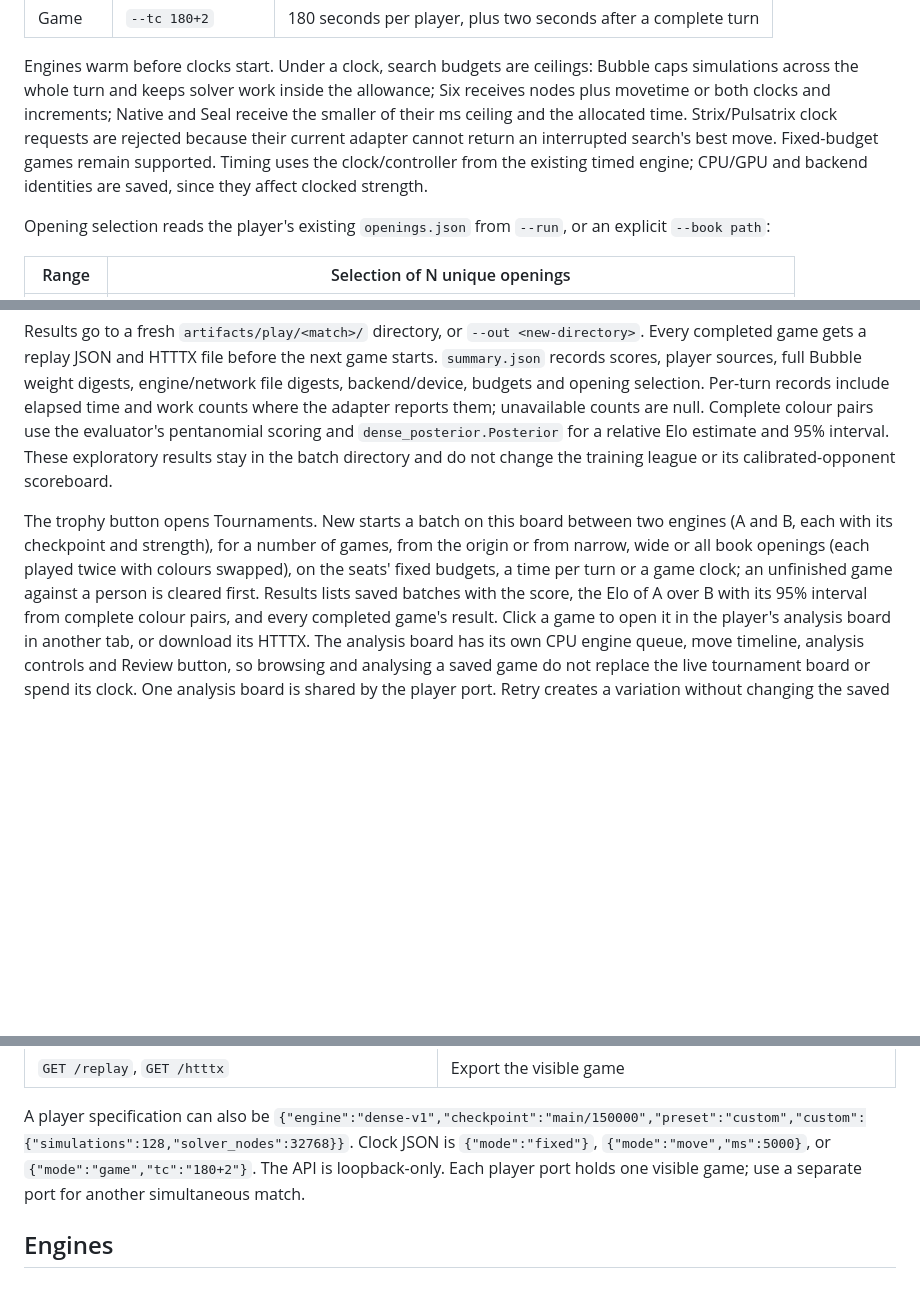
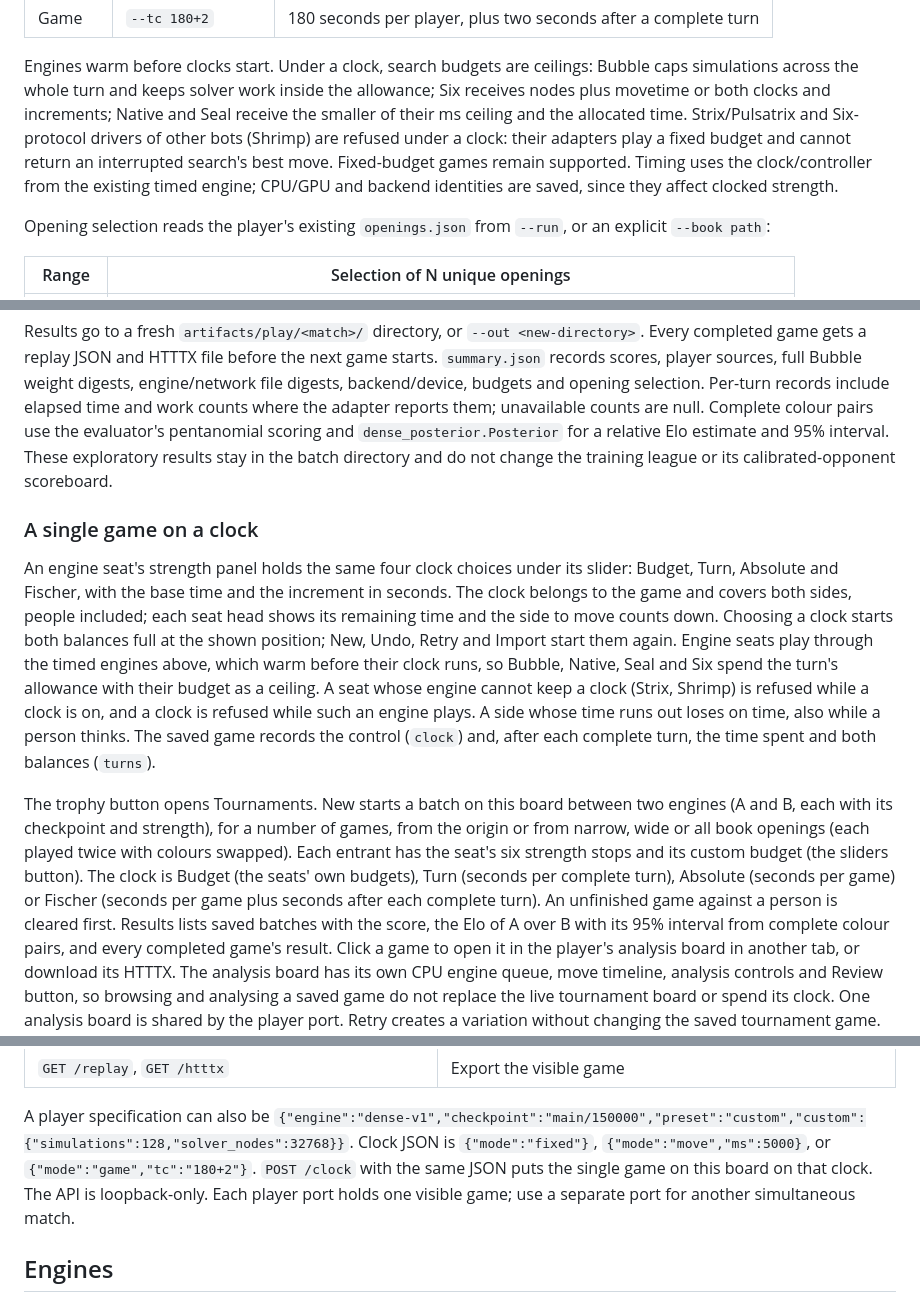
Before and after one commit to Tomodovodoo/HeXO, a Markdown page: docs/play.md, 3 parts joined by grey strips. GitHub-like rendering; blank space fills up the shorter version.

```diff
--- a/docs/play.md
+++ b/docs/play.md
@@ -59,8 +59,8 @@ The clock belongs to the match and applies to both seats:
 Engines warm before clocks start. Under a clock, search budgets are ceilings: Bubble caps simulations
 across the whole turn and keeps solver work inside the allowance; Six receives nodes plus movetime or
 both clocks and increments; Native and Seal receive the smaller of their ms ceiling and the allocated time.
-Strix/Pulsatrix clock requests are rejected because their current adapter cannot return an interrupted
-search's best move. Fixed-budget games remain supported. Timing uses the clock/controller from the existing
+Strix/Pulsatrix and Six-protocol drivers of other bots (Shrimp) are refused under a clock: their adapters play a
+fixed budget and cannot return an interrupted search's best move. Fixed-budget games remain supported. Timing uses the clock/controller from the existing
 timed engine; CPU/GPU and backend identities are saved, since they affect clocked strength.
 
 Opening selection reads the player's existing `openings.json` from `--run`, or an explicit `--book path`:
@@ -91,10 +91,24 @@ null. Complete colour pairs use the evaluator's pentanomial scoring and `dense_p
 relative Elo estimate and 95% interval. These exploratory results stay in the batch directory and do not
 change the training league or its calibrated-opponent scoreboard.
 
+### A single game on a clock
+
+An engine seat's strength panel holds the same four clock choices under its slider: Budget, Turn, Absolute and
+Fischer, with the base time and the increment in seconds. The clock belongs to the game and covers both sides,
+people included; each seat head shows its remaining time and the side to move counts down. Choosing a clock
+starts both balances full at the shown position; New, Undo, Retry and Import start them again. Engine seats play
+through the timed engines above, which warm before their clock runs, so Bubble, Native, Seal and Six spend the turn's
+allowance with their budget as a ceiling. A seat whose engine cannot keep a clock (Strix, Shrimp) is refused while a
+clock is on, and a clock is refused while such an engine plays. A side whose time runs out loses on time, also while a
+person thinks. The saved game records the control (`clock`) and, after each complete turn, the time spent and both
+balances (`turns`).
+
 The trophy button opens Tournaments. New starts a batch on this board between two engines (A and B, each with
 its checkpoint and strength), for a number of games, from the origin or from narrow, wide or all book openings
-(each played twice with colours swapped), on the seats' fixed budgets, a time per turn or a game clock; an
-unfinished game against a person is cleared first. Results lists saved batches with the score, the Elo of A over B
+(each played twice with colours swapped). Each entrant has the seat's six strength stops and its custom budget
+(the sliders button). The clock is Budget (the seats' own budgets), Turn (seconds per complete turn), Absolute
+(seconds per game) or Fischer (seconds per game plus seconds after each complete turn). An unfinished game
+against a person is cleared first. Results lists saved batches with the score, the Elo of A over B
 with its 95% interval from complete colour pairs, and every completed game's result. Click a game to open it
 in the player's analysis board in another tab, or download its HTTTX. The analysis board has its own CPU
 engine queue, move timeline, analysis controls and Review button, so browsing and analysing a saved game
@@ -144,6 +158,7 @@ curl -X POST http://127.0.0.1:8772/match -H "Content-Type: application/json" -d
 
 A player specification can also be `{"engine":"dense-v1","checkpoint":"main/150000","preset":"custom","custom":{"simulations":128,"solver_nodes":32768}}`.
 Clock JSON is `{"mode":"fixed"}`, `{"mode":"move","ms":5000}`, or `{"mode":"game","tc":"180+2"}`.
+`POST /clock` with the same JSON puts the single game on this board on that clock.
 The API is loopback-only. Each player port holds one visible game; use a separate port for another simultaneous match.
 
 ## Engines
```
Also changed, not shown: docs/time-controls.md (+7 -0 lines), docs/web-engine.md (+48 -7 lines).
